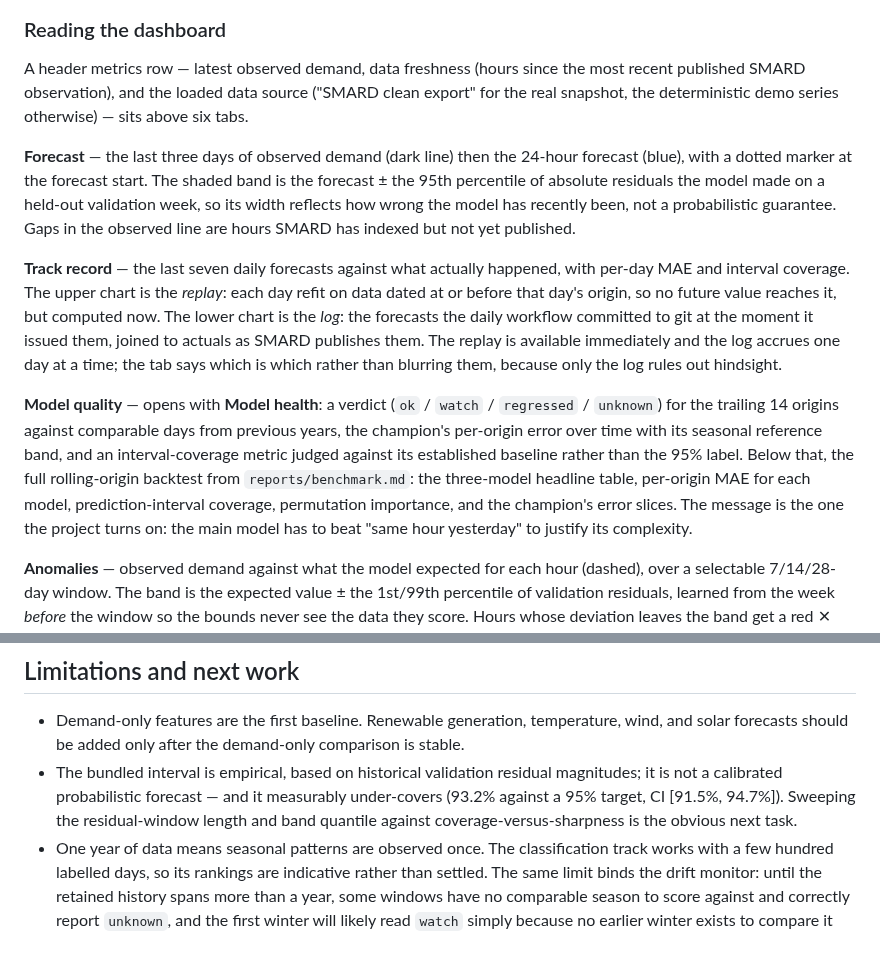
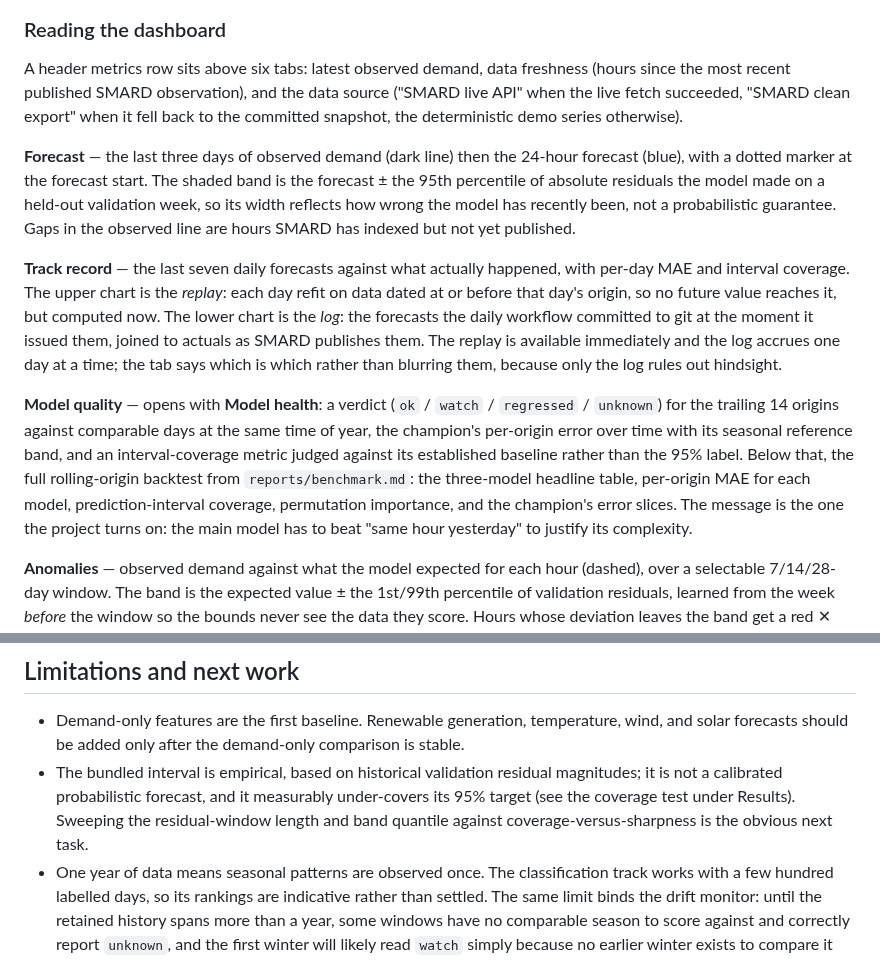
Before and after one commit to jyotishmanh07/stromblick, a Markdown page: README.md, 2 parts joined by grey strips. Drawn GitHub-style.

```diff
--- a/README.md
+++ b/README.md
@@ -145,13 +169,13 @@ Ingestion is deliberately *not* routed through the warehouse: `canonicalize_dema
 
 ### Reading the dashboard
 
-A header metrics row — latest observed demand, data freshness (hours since the most recent published SMARD observation), and the loaded data source ("SMARD clean export" for the real snapshot, the deterministic demo series otherwise) — sits above six tabs.
+A header metrics row sits above six tabs: latest observed demand, data freshness (hours since the most recent published SMARD observation), and the data source ("SMARD live API" when the live fetch succeeded, "SMARD clean export" when it fell back to the committed snapshot, the deterministic demo series otherwise).
 
 **Forecast** — the last three days of observed demand (dark line) then the 24-hour forecast (blue), with a dotted marker at the forecast start. The shaded band is the forecast ± the 95th percentile of absolute residuals the model made on a held-out validation week, so its width reflects how wrong the model has recently been, not a probabilistic guarantee. Gaps in the observed line are hours SMARD has indexed but not yet published.
 
 **Track record** — the last seven daily forecasts against what actually happened, with per-day MAE and interval coverage. The upper chart is the *replay*: each day refit on data dated at or before that day's origin, so no future value reaches it, but computed now. The lower chart is the *log*: the forecasts the daily workflow committed to git at the moment it issued them, joined to actuals as SMARD publishes them. The replay is available immediately and the log accrues one day at a time; the tab says which is which rather than blurring them, because only the log rules out hindsight.
 
-**Model quality** — opens with **Model health**: a verdict (`ok` / `watch` / `regressed` / `unknown`) for the trailing 14 origins against comparable days from previous years, the champion's per-origin error over time with its seasonal reference band, and an interval-coverage metric judged against its established baseline rather than the 95% label. Below that, the full rolling-origin backtest from `reports/benchmark.md`: the three-model headline table, per-origin MAE for each model, prediction-interval coverage, permutation importance, and the champion's error slices. The message is the one the project turns on: the main model has to beat "same hour yesterday" to justify its complexity.
+**Model quality** — opens with **Model health**: a verdict (`ok` / `watch` / `regressed` / `unknown`) for the trailing 14 origins against comparable days at the same time of year, the champion's per-origin error over time with its seasonal reference band, and an interval-coverage metric judged against its established baseline rather than the 95% label. Below that, the full rolling-origin backtest from `reports/benchmark.md`: the three-model headline table, per-origin MAE for each model, prediction-interval coverage, permutation importance, and the champion's error slices. The message is the one the project turns on: the main model has to beat "same hour yesterday" to justify its complexity.
 
 **Anomalies** — observed demand against what the model expected for each hour (dashed), over a selectable 7/14/28-day window. The band is the expected value ± the 1st/99th percentile of validation residuals, learned from the week *before* the window so the bounds never see the data they score. Hours whose deviation leaves the band get a red ✕ and a table row with observed, expected, and deviation in MW. These are statistical flags — prompts to investigate weather, calendar, or grid events — not confirmed anomalies.
 
@@ -199,7 +223,7 @@ The FastAPI service is at `http://localhost:8000`; the Streamlit dashboard is at
 ## Limitations and next work
 
 - Demand-only features are the first baseline. Renewable generation, temperature, wind, and solar forecasts should be added only after the demand-only comparison is stable.
-- The bundled interval is empirical, based on historical validation residual magnitudes; it is not a calibrated probabilistic forecast — and it measurably under-covers (93.2% against a 95% target, CI [91.5%, 94.7%]). Sweeping the residual-window length and band quantile against coverage-versus-sharpness is the obvious next task.
+- The bundled interval is empirical, based on historical validation residual magnitudes; it is not a calibrated probabilistic forecast, and it measurably under-covers its 95% target (see the coverage test under Results). Sweeping the residual-window length and band quantile against coverage-versus-sharpness is the obvious next task.
 - One year of data means seasonal patterns are observed once. The classification track works with a few hundred labelled days, so its rankings are indicative rather than settled. The same limit binds the drift monitor: until the retained history spans more than a year, some windows have no comparable season to score against and correctly report `unknown`, and the first winter will likely read `watch` simply because no earlier winter exists to compare it with.
 - The run ledger grows one row per week, so it will not support a statistic of its own for a long time. The per-origin file is the primary artifact for exactly that reason.
 - SMARD licensing, export shape, revision policy, and availability should be documented for the exact dataset snapshot used in a published analysis.
```
Also changed, not shown: other parts of README.md (+31 -7 lines), reports/figures/dashboard.png, reports/figures/dashboard_model_health.png (added), reports/figures/dashboard_model_quality.png (deleted), reports/figures/dashboard_track_record.png (added), 4 other files.
